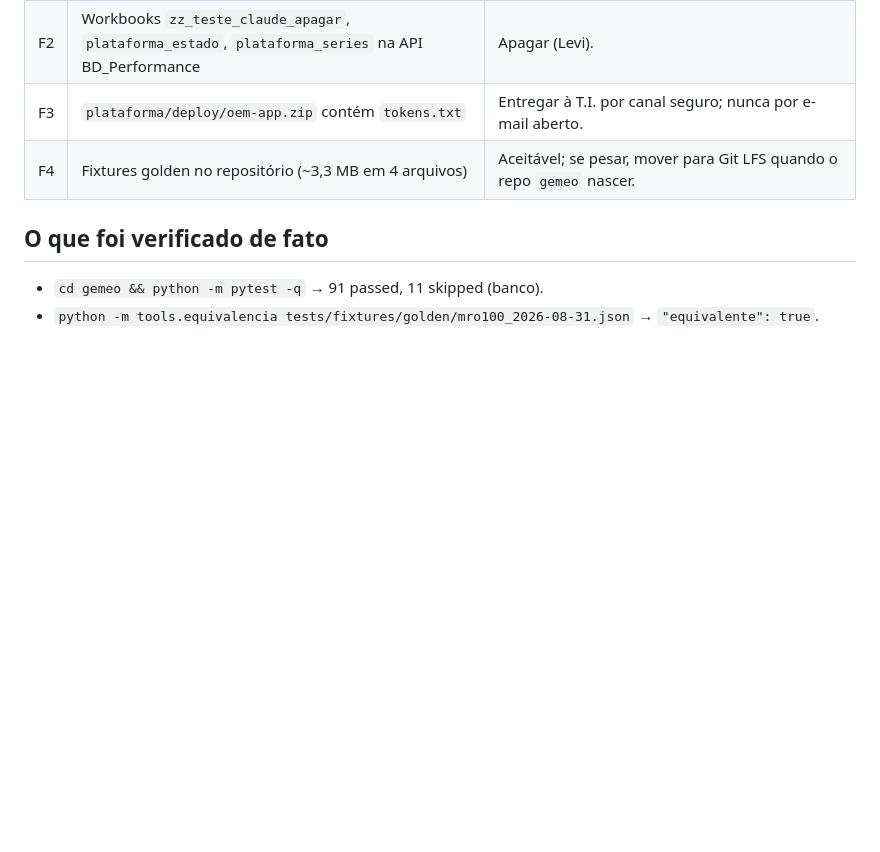
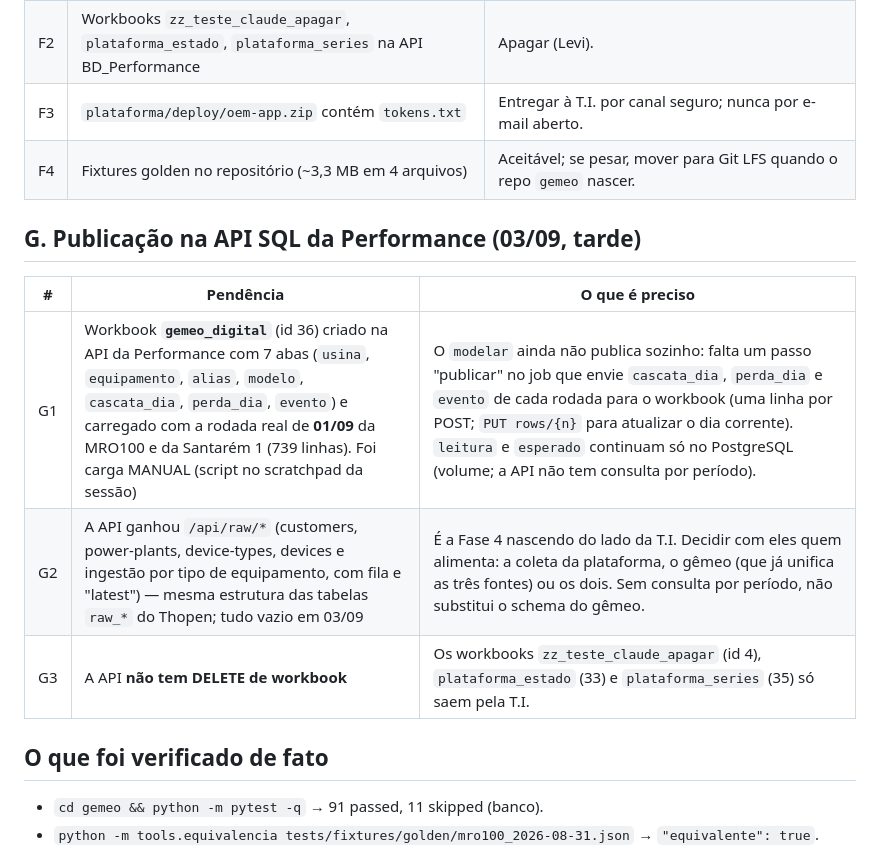
Before and after one commit to Levi-6242/PerformancePainel, a Markdown page: gemeo/docs/pendencias-2026-09-03.md, the part around the change. Drawn GitHub-style; blank space fills up the shorter version.

Commit message:
docs(gemeo): pendencias — workbook gemeo_digital publicado na API (01/09) e /api/raw da T.I.
Co-Authored-By: Claude Opus 5 <noreply@anthropic.com>

```diff
--- a/gemeo/docs/pendencias-2026-09-03.md
+++ b/gemeo/docs/pendencias-2026-09-03.md
@@ -74,6 +74,14 @@ Cada item abaixo diz **o que falta** e **o que é preciso** para resolver.
 | F3 | `plataforma/deploy/oem-app.zip` contém `tokens.txt` | Entregar à T.I. por canal seguro; nunca por e-mail aberto. |
 | F4 | Fixtures golden no repositório (~3,3 MB em 4 arquivos) | Aceitável; se pesar, mover para Git LFS quando o repo `gemeo` nascer. |
 
+## G. Publicação na API SQL da Performance (03/09, tarde)
+
+| # | Pendência | O que é preciso |
+|---|---|---|
+| G1 | Workbook **`gemeo_digital`** (id 36) criado na API da Performance com 7 abas (`usina`, `equipamento`, `alias`, `modelo`, `cascata_dia`, `perda_dia`, `evento`) e carregado com a rodada real de **01/09** da MRO100 e da Santarém 1 (739 linhas). Foi carga MANUAL (script no scratchpad da sessão) | O `modelar` ainda não publica sozinho: falta um passo "publicar" no job que envie `cascata_dia`, `perda_dia` e `evento` de cada rodada para o workbook (uma linha por POST; `PUT rows/{n}` para atualizar o dia corrente). `leitura` e `esperado` continuam só no PostgreSQL (volume; a API não tem consulta por período). |
+| G2 | A API ganhou `/api/raw/*` (customers, power-plants, device-types, devices e ingestão por tipo de equipamento, com fila e "latest") — mesma estrutura das tabelas `raw_*` do Thopen; tudo vazio em 03/09 | É a Fase 4 nascendo do lado da T.I. Decidir com eles quem alimenta: a coleta da plataforma, o gêmeo (que já unifica as três fontes) ou os dois. Sem consulta por período, não substitui o schema do gêmeo. |
+| G3 | A API **não tem DELETE de workbook** | Os workbooks `zz_teste_claude_apagar` (id 4), `plataforma_estado` (33) e `plataforma_series` (35) só saem pela T.I. |
+
 ## O que foi verificado de fato
 
 - `cd gemeo && python -m pytest -q` → 91 passed, 11 skipped (banco).
```
